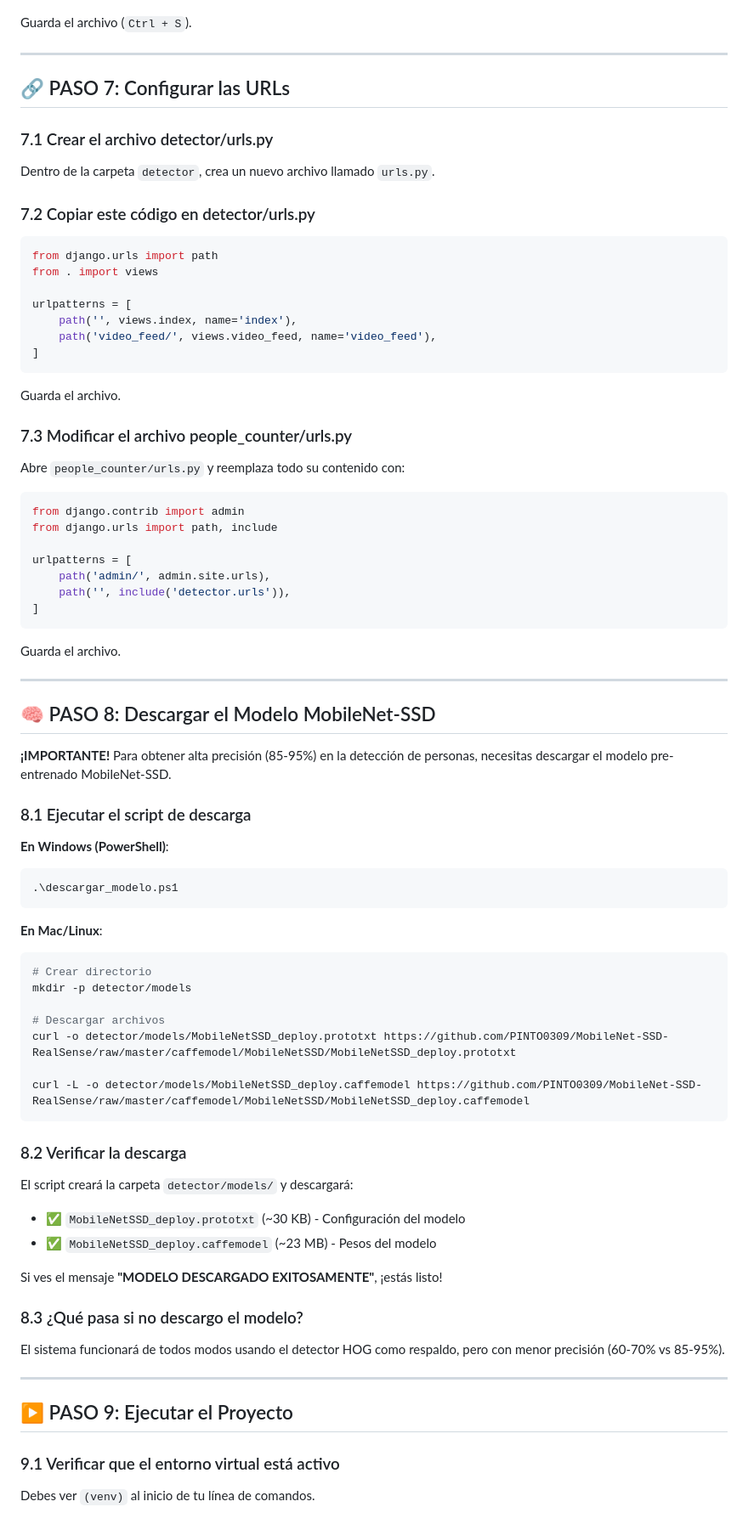
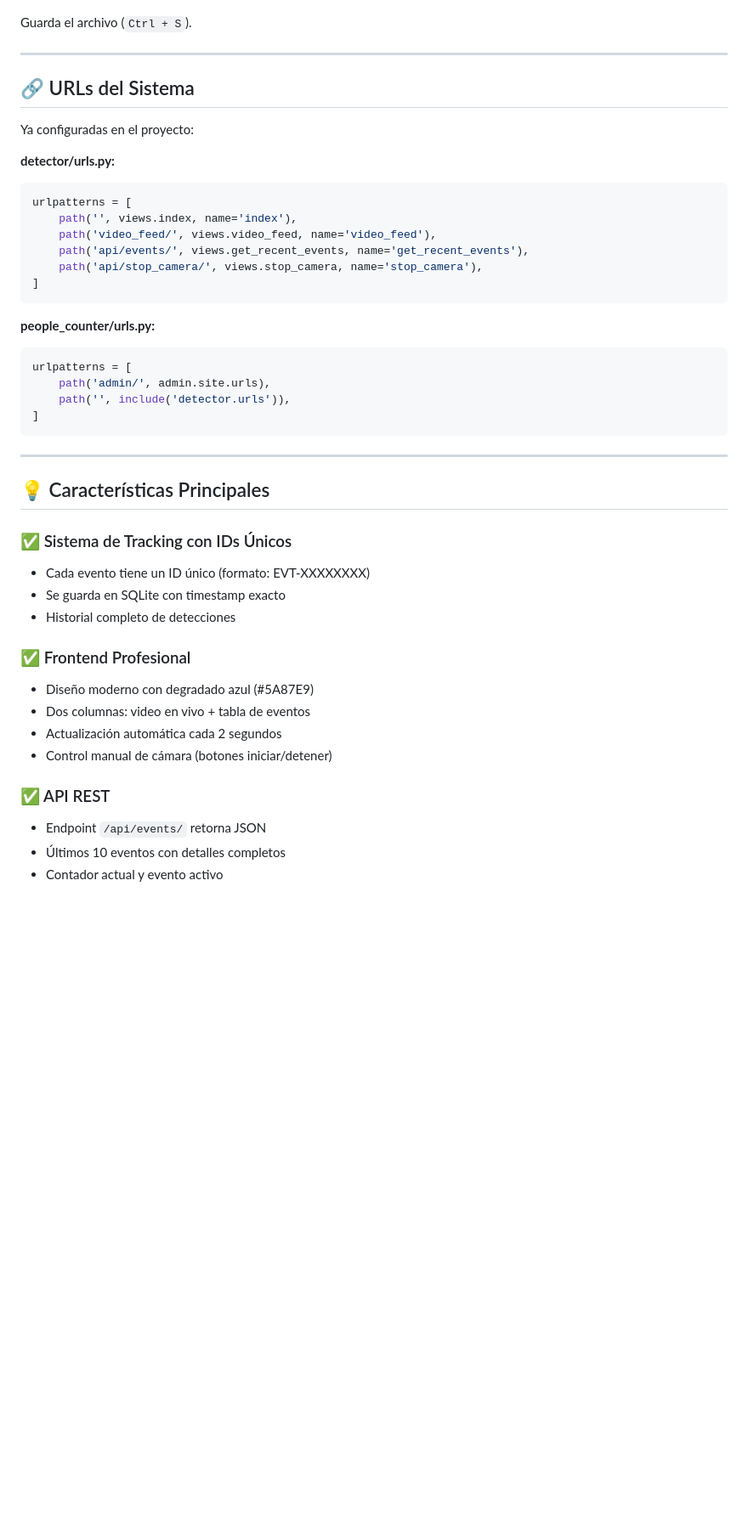
Before and after one commit to damsoles/Construcciontaller, a Markdown page: README.md, the part around the change printed below. Shown: that part at 85% size. GitHub-like rendering; blank space fills up the shorter version.

````diff
--- a/README.md
+++ b/README.md
@@ -356,83 +360,45 @@ Guarda el archivo (`Ctrl + S`).
 
 ---
 
-## 🔗 PASO 7: Configurar las URLs
+## 🔗 URLs del Sistema
 
-### 7.1 Crear el archivo detector/urls.py
+Ya configuradas en el proyecto:
 
-Dentro de la carpeta `detector`, crea un nuevo archivo llamado `urls.py`.
-
-### 7.2 Copiar este código en detector/urls.py
-
+**detector/urls.py:**
 ```python
-from django.urls import path
-from . import views
-
 urlpatterns = [
     path('', views.index, name='index'),
     path('video_feed/', views.video_feed, name='video_feed'),
+    path('api/events/', views.get_recent_events, name='get_recent_events'),
+    path('api/stop_camera/', views.stop_camera, name='stop_camera'),
 ]
 ```
 
-Guarda el archivo.
-
-### 7.3 Modificar el archivo people_counter/urls.py
-
-Abre `people_counter/urls.py` y reemplaza todo su contenido con:
-
+**people_counter/urls.py:**
 ```python
-from django.contrib import admin
-from django.urls import path, include
-
 urlpatterns = [
     path('admin/', admin.site.urls),
     path('', include('detector.urls')),
 ]
 ```
 
-Guarda el archivo.
-
 ---
 
-## 🧠 PASO 8: Descargar el Modelo MobileNet-SSD
+## 💡 Características Principales
 
-**¡IMPORTANTE!** Para obtener alta precisión (85-95%) en la detección de personas, necesitas descargar el modelo pre-entrenado MobileNet-SSD.
+### ✅ Sistema de Tracking con IDs Únicos
+- Cada evento tiene un ID único (formato: EVT-XXXXXXXX)
+- Se guarda en SQLite con timestamp exacto
+- Historial completo de detecciones
 
-### 8.1 Ejecutar el script de descarga
+### ✅ Frontend Profesional
+- Diseño moderno con degradado azul (#5A87E9)
+- Dos columnas: video en vivo + tabla de eventos
+- Actualización automática cada 2 segundos
+- Control manual de cámara (botones iniciar/detener)
 
-**En Windows (PowerShell)**:
-```bash
-.\descargar_modelo.ps1
-```
+### ✅ API REST
+- Endpoint `/api/events/` retorna JSON
+- Últimos 10 eventos con detalles completos
+- Contador actual y evento activo
 
-**En Mac/Linux**:
-```bash
-# Crear directorio
-mkdir -p detector/models
-
-# Descargar archivos
-curl -o detector/models/MobileNetSSD_deploy.prototxt https://github.com/PINTO0309/MobileNet-SSD-RealSense/raw/master/caffemodel/MobileNetSSD/MobileNetSSD_deploy.prototxt
-
-curl -L -o detector/models/MobileNetSSD_deploy.caffemodel https://github.com/PINTO0309/MobileNet-SSD-RealSense/raw/master/caffemodel/MobileNetSSD/MobileNetSSD_deploy.caffemodel
-```
-
-### 8.2 Verificar la descarga
-
-El script creará la carpeta `detector/models/` y descargará:
-- ✅ `MobileNetSSD_deploy.prototxt` (~30 KB) - Configuración del modelo
-- ✅ `MobileNetSSD_deploy.caffemodel` (~23 MB) - Pesos del modelo
-
-Si ves el mensaje **"MODELO DESCARGADO EXITOSAMENTE"**, ¡estás listo!
-
-### 8.3 ¿Qué pasa si no descargo el modelo?
-
-El sistema funcionará de todos modos usando el detector HOG como respaldo, pero con menor precisión (60-70% vs 85-95%).
-
----
-
-## ▶️ PASO 9: Ejecutar el Proyecto
-
-### 9.1 Verificar que el entorno virtual está activo
-
-Debes ver `(venv)` al inicio de tu línea de comandos.
-
````
Also changed, not shown: other parts of README.md (+111 -176 lines).
